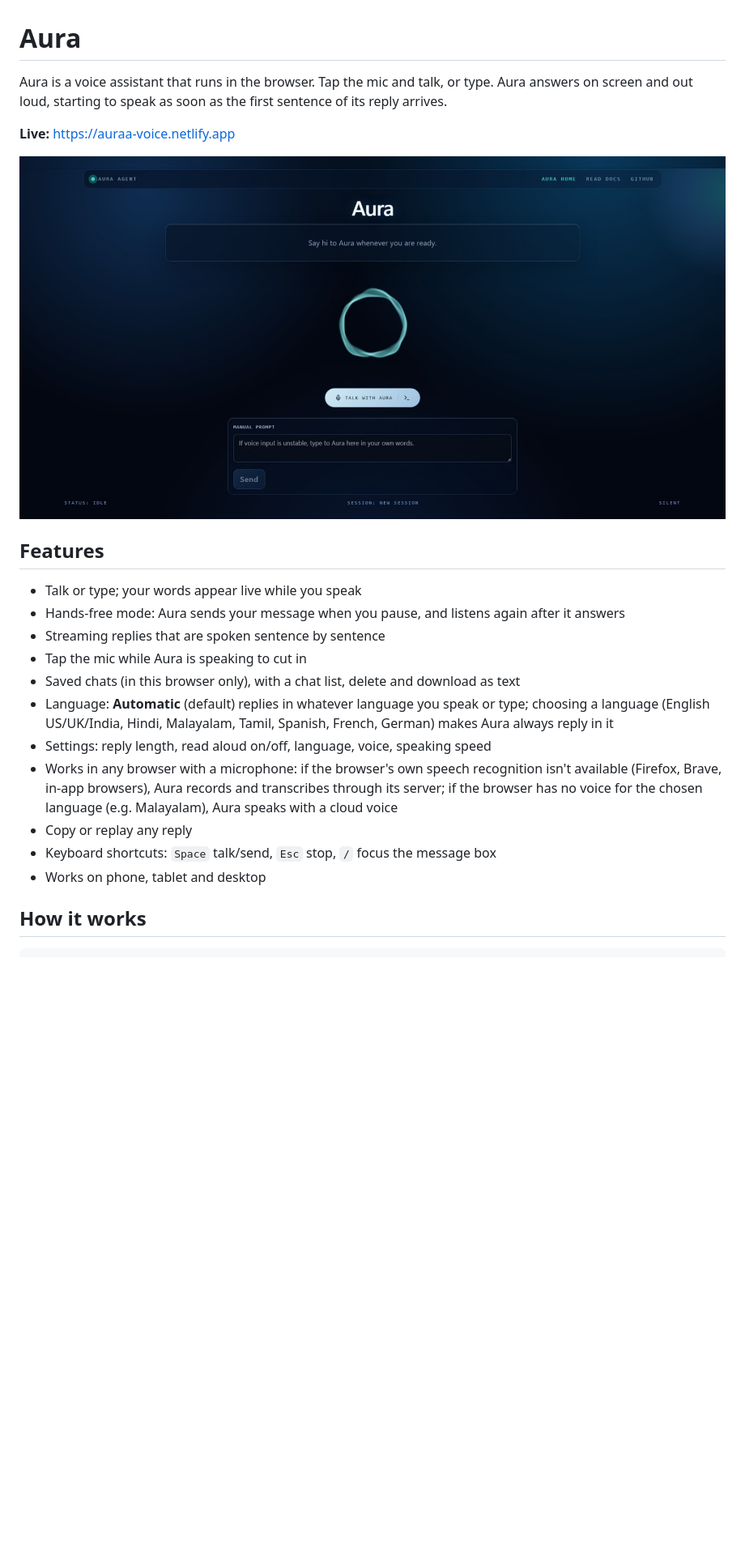
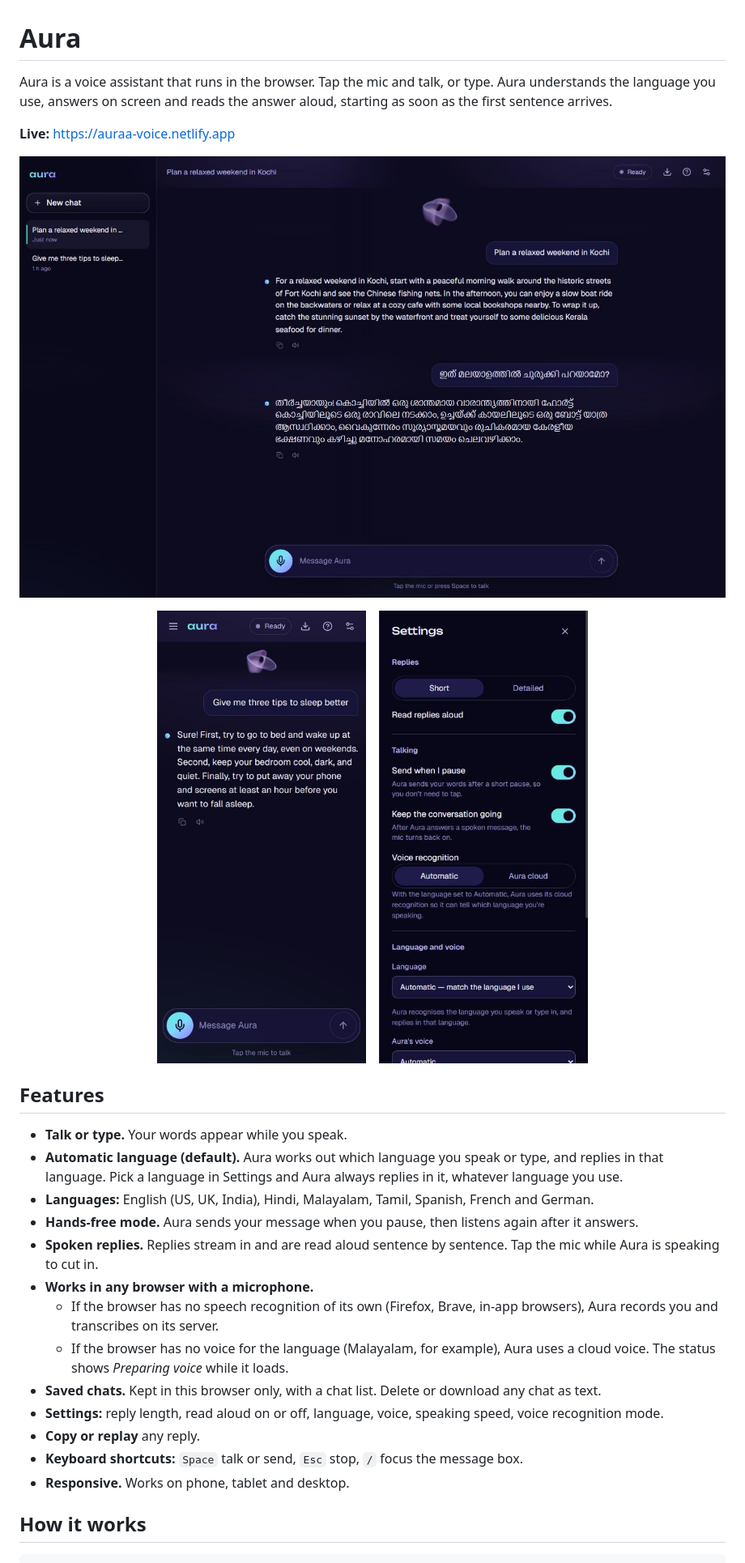
Before and after one commit to Anandkanil/aura, a Markdown page: README.md, the part around one of its changes. Shown at 81% size. GitHub-like rendering; pictures changed too: docs/images/aura-desktop.png (added), docs/images/aura-home.jpeg (deleted), docs/images/aura-mobile.png (added); blank space fills up the shorter version.

```diff
--- a/README.md
+++ b/README.md
@@ -1,24 +1,32 @@
 # Aura
 
-Aura is a voice assistant that runs in the browser. Tap the mic and talk, or type. Aura answers on screen and out loud, starting to speak as soon as the first sentence of its reply arrives.
+Aura is a voice assistant that runs in the browser. Tap the mic and talk, or type. Aura understands the language you use, answers on screen and reads the answer aloud, starting as soon as the first sentence arrives.
 
 **Live:** https://auraa-voice.netlify.app
 
-![Aura](docs/images/aura-home.jpeg)
+![Aura on desktop](docs/images/aura-desktop.png)
+
+<p align="center">
+  <img src="docs/images/aura-mobile.png" alt="Aura on a phone" width="260">
+  &nbsp;&nbsp;
+  <img src="docs/images/aura-settings.png" alt="Aura settings" width="260">
+</p>
 
 ## Features
 
-- Talk or type; your words appear live while you speak
-- Hands-free mode: Aura sends your message when you pause, and listens again after it answers
-- Streaming replies that are spoken sentence by sentence
-- Tap the mic while Aura is speaking to cut in
-- Saved chats (in this browser only), with a chat list, delete and download as text
-- Language: **Automatic** (default) replies in whatever language you speak or type; choosing a language (English US/UK/India, Hindi, Malayalam, Tamil, Spanish, French, German) makes Aura always reply in it
-- Settings: reply length, read aloud on/off, language, voice, speaking speed
-- Works in any browser with a microphone: if the browser's own speech recognition isn't available (Firefox, Brave, in-app browsers), Aura records and transcribes through its server; if the browser has no voice for the chosen language (e.g. Malayalam), Aura speaks with a cloud voice
-- Copy or replay any reply
-- Keyboard shortcuts: `Space` talk/send, `Esc` stop, `/` focus the message box
-- Works on phone, tablet and desktop
+- **Talk or type.** Your words appear while you speak.
+- **Automatic language (default).** Aura works out which language you speak or type, and replies in that language. Pick a language in Settings and Aura always replies in it, whatever language you use.
+- **Languages:** English (US, UK, India), Hindi, Malayalam, Tamil, Spanish, French and German.
+- **Hands-free mode.** Aura sends your message when you pause, then listens again after it answers.
+- **Spoken replies.** Replies stream in and are read aloud sentence by sentence. Tap the mic while Aura is speaking to cut in.
+- **Works in any browser with a microphone.**
+  - If the browser has no speech recognition of its own (Firefox, Brave, in-app browsers), Aura records you and transcribes on its server.
+  - If the browser has no voice for the language (Malayalam, for example), Aura uses a cloud voice. The status shows *Preparing voice* while it loads.
+- **Saved chats.** Kept in this browser only, with a chat list. Delete or download any chat as text.
+- **Settings:** reply length, read aloud on or off, language, voice, speaking speed, voice recognition mode.
+- **Copy or replay** any reply.
+- **Keyboard shortcuts:** `Space` talk or send, `Esc` stop, `/` focus the message box.
+- **Responsive.** Works on phone, tablet and desktop.
 
 ## How it works
 
```
Also changed, not shown: other parts of README.md (+36 -33 lines), 1 other file.
